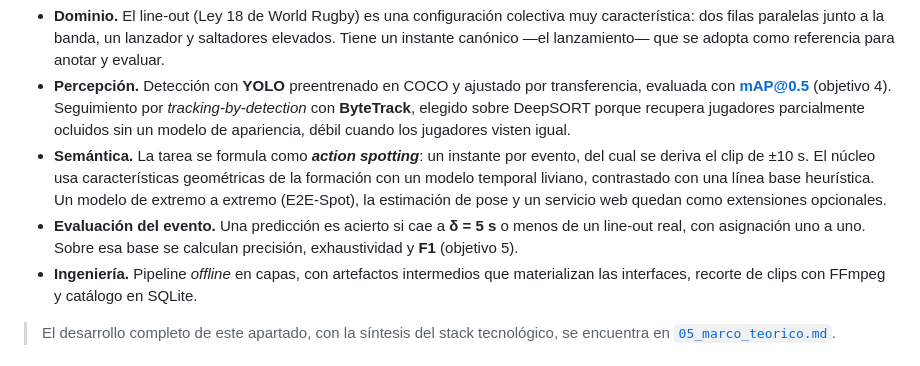
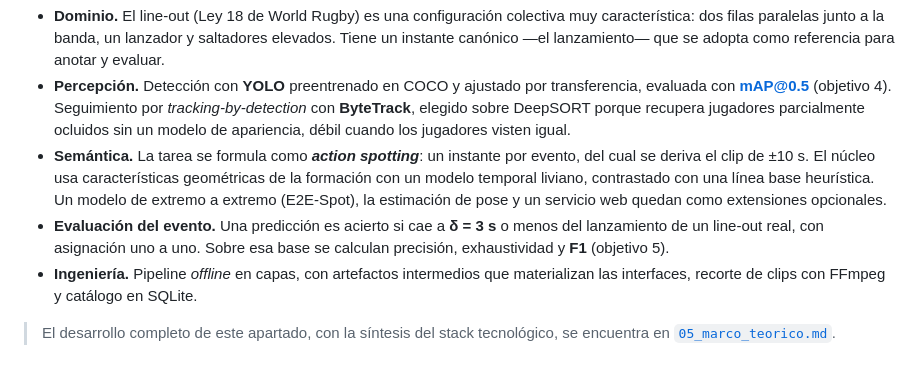
Before and after one commit to Choolito/final-project-abarca, a Markdown page: docs/anteproyecto/anteproyecto.md, the part around the change. Drawn GitHub-style.

```diff
--- a/docs/anteproyecto/anteproyecto.md
+++ b/docs/anteproyecto/anteproyecto.md
@@ -84,7 +84,7 @@ El marco desarrolla sólo los conceptos que nombran los *Objetivos* y el *Alcanc
 - **Dominio.** El line-out (Ley 18 de World Rugby) es una configuración colectiva muy característica: dos filas paralelas junto a la banda, un lanzador y saltadores elevados. Tiene un instante canónico —el lanzamiento— que se adopta como referencia para anotar y evaluar.
 - **Percepción.** Detección con **YOLO** preentrenado en COCO y ajustado por transferencia, evaluada con **mAP@0.5** (objetivo 4). Seguimiento por *tracking-by-detection* con **ByteTrack**, elegido sobre DeepSORT porque recupera jugadores parcialmente ocluidos sin un modelo de apariencia, débil cuando los jugadores visten igual.
 - **Semántica.** La tarea se formula como ***action spotting***: un instante por evento, del cual se deriva el clip de ±10 s. El núcleo usa características geométricas de la formación con un modelo temporal liviano, contrastado con una línea base heurística. Un modelo de extremo a extremo (E2E-Spot), la estimación de pose y un servicio web quedan como extensiones opcionales.
-- **Evaluación del evento.** Una predicción es acierto si cae a **δ = 5 s** o menos de un line-out real, con asignación uno a uno. Sobre esa base se calculan precisión, exhaustividad y **F1** (objetivo 5).
+- **Evaluación del evento.** Una predicción es acierto si cae a **δ = 3 s** o menos del lanzamiento de un line-out real, con asignación uno a uno. Sobre esa base se calculan precisión, exhaustividad y **F1** (objetivo 5).
 - **Ingeniería.** Pipeline *offline* en capas, con artefactos intermedios que materializan las interfaces, recorte de clips con FFmpeg y catálogo en SQLite.
 
 > El desarrollo completo de este apartado, con la síntesis del stack tecnológico, se encuentra en [`05_marco_teorico.md`](05_marco_teorico.md).
```
Also changed, not shown: docs/anteproyecto/05_marco_teorico.md (+2 -2 lines).
